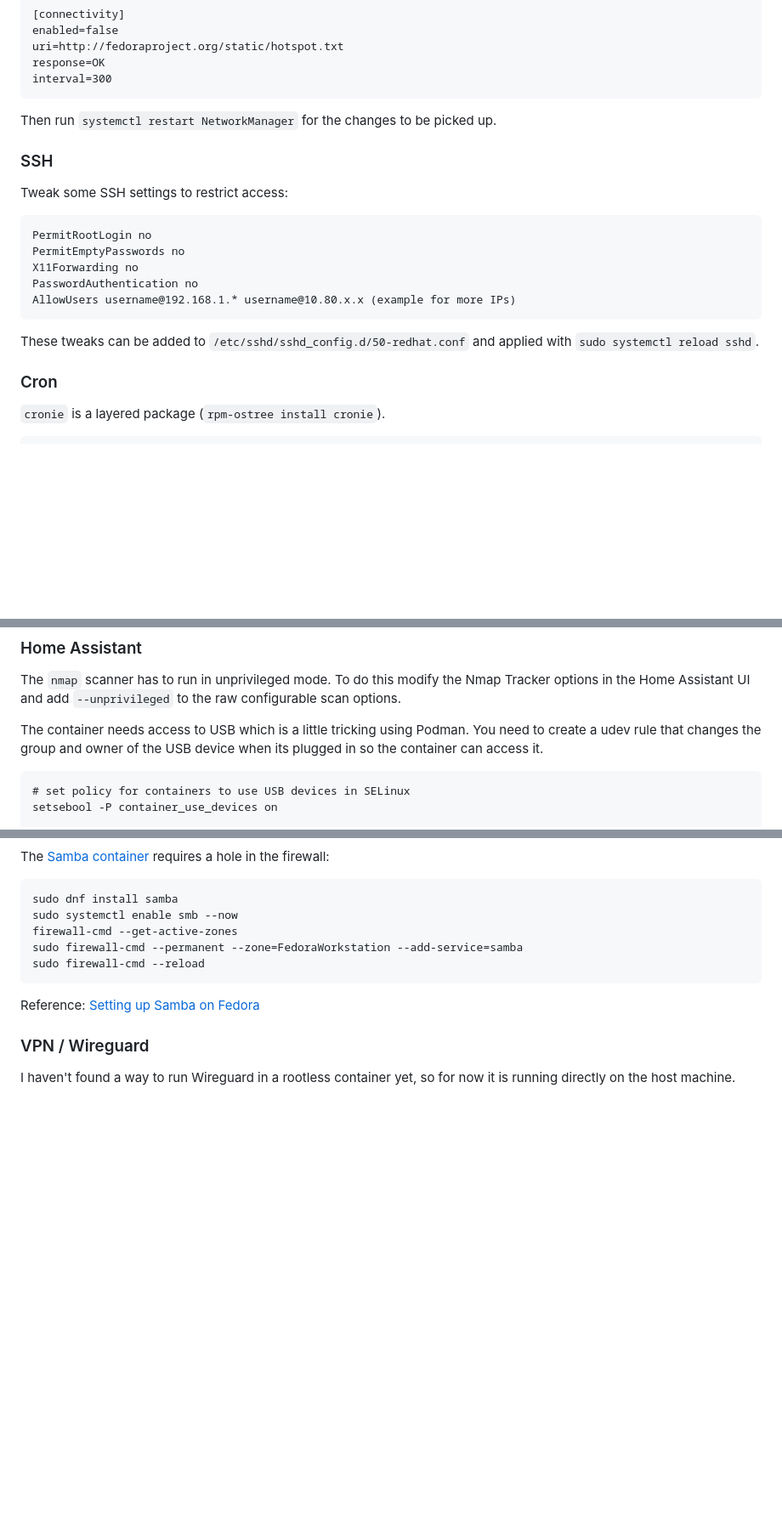
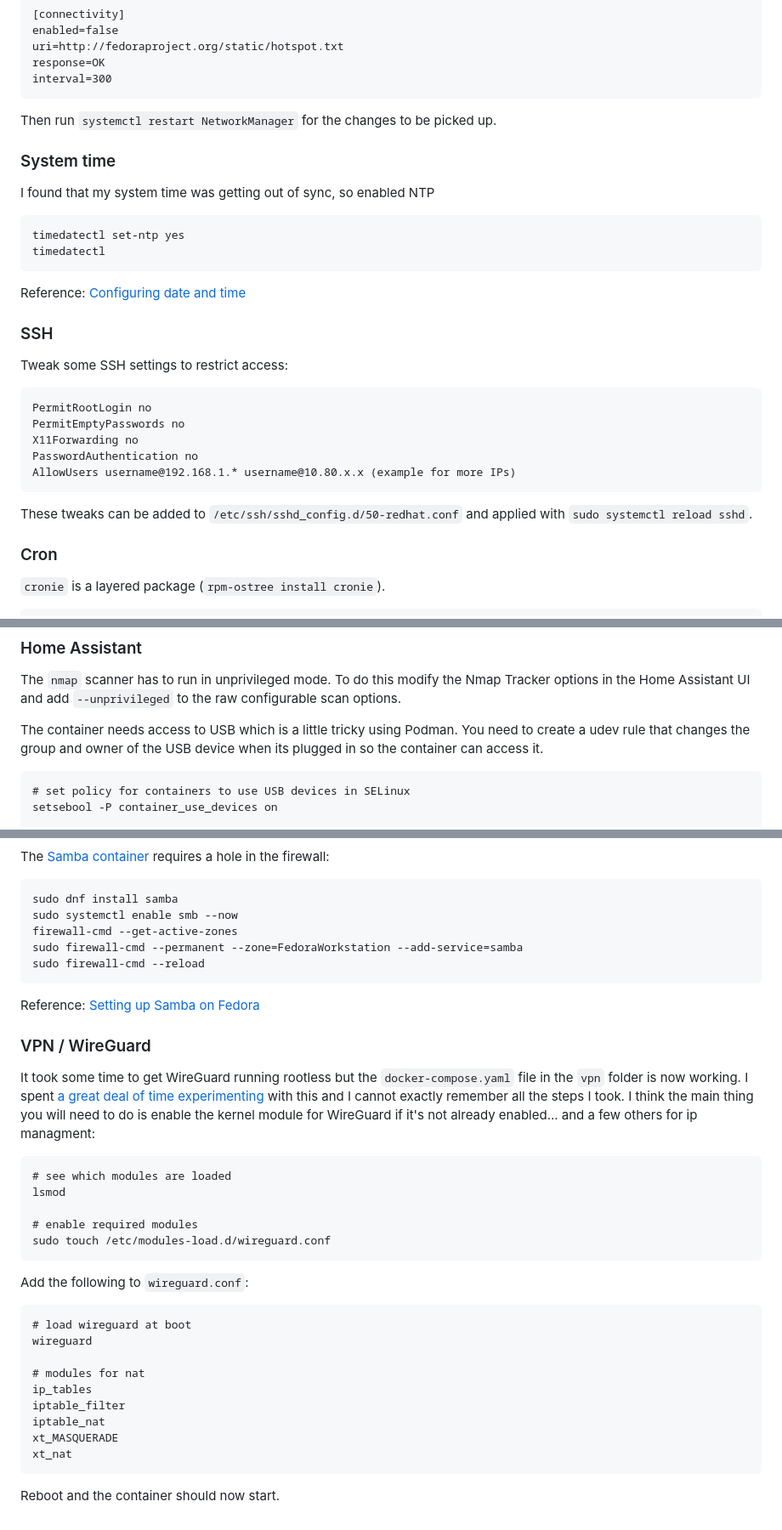
Before and after one commit to scottsweb/ham, a Markdown page: readme.md, 3 parts joined by grey strips. Shown at 85% size. Rendered like a GitHub page; blank space fills up the shorter version.

Commit message:
Add info on WireGuard setup

````diff
--- a/readme.md
+++ b/readme.md
@@ -67,6 +67,17 @@ interval=300
 
 Then run `systemctl restart NetworkManager` for the changes to be picked up.
 
+### System time
+
+I found that my system time was getting out of sync, so enabled NTP
+
+```
+timedatectl set-ntp yes
+timedatectl
+```
+
+Reference: [Configuring date and time](https://docs.fedoraproject.org/en-US/fedora/latest/system-administrators-guide/basic-system-configuration/Configuring_the_Date_and_Time/)
+
 ### SSH
 
 Tweak some SSH settings to restrict access:
@@ -79,7 +90,7 @@ PasswordAuthentication no
 AllowUsers username@192.168.1.* username@10.80.x.x (example for more IPs)
 ```
 
-These tweaks can be added to `/etc/sshd/sshd_config.d/50-redhat.conf` and applied with `sudo systemctl reload sshd`.
+These tweaks can be added to `/etc/ssh/sshd_config.d/50-redhat.conf` and applied with `sudo systemctl reload sshd`.
 
 ### Cron
 
@@ -150,7 +161,7 @@ Reference: [Using firewalld](https://docs.fedoraproject.org/en-US/quick-docs/fir
 
 The `nmap` scanner has to run in unprivileged mode. To do this modify the Nmap Tracker options in the Home Assistant UI and add `--unprivileged` to the raw configurable scan options.
 
-The container needs access to USB which is a little tricking using Podman. You need to create a udev rule that changes the group and owner of the USB device when its plugged in so the container can access it.
+The container needs access to USB which is a little tricky using Podman. You need to create a udev rule that changes the group and owner of the USB device when its plugged in so the container can access it.
 
 
 ```
@@ -188,6 +199,30 @@ sudo firewall-cmd --reload
 Reference: [Setting up Samba on Fedora](https://docs.fedoraproject.org/en-US/quick-docs/samba/)
 
 
-### VPN / Wireguard
+### VPN / WireGuard
 
-I haven't found a way to run Wireguard in a rootless container yet, so for now it is running directly on the host machine.
+It took some time to get WireGuard running rootless but the `docker-compose.yaml` file in the `vpn` folder is now working. I spent [a great deal of time experimenting](https://github.com/containers/podman/issues/15120) with this and I cannot exactly remember all the steps I took. I think the main thing you will need to do is enable the kernel module for WireGuard if it's not already enabled... and a few others for ip managment:
+
+```
+# see which modules are loaded
+lsmod
+
+# enable required modules
+sudo touch /etc/modules-load.d/wireguard.conf
+```
+
+Add the following to `wireguard.conf`:
+
+```
+# load wireguard at boot
+wireguard
+
+# modules for nat
+ip_tables
+iptable_filter
+iptable_nat
+xt_MASQUERADE
+xt_nat
+```
+
+Reboot and the container should now start.
````
